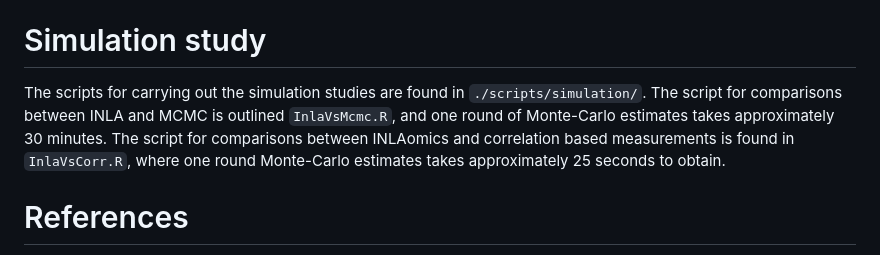
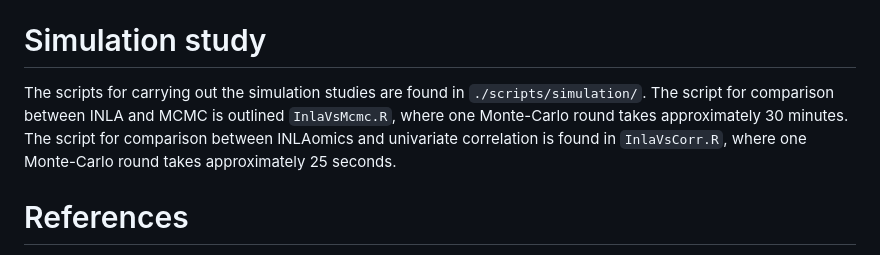
Before and after one commit to nygctech/INLAomics, a Markdown page: README.md, the part around the change. GitHub-like rendering.

```diff
--- a/README.md
+++ b/README.md
@@ -103,7 +103,7 @@ Example code can be found in `./scripts/visium/tonsil.R`
 Example code can be found in `./scripts/Highplex/highplex.R`
 
 # Simulation study
-The scripts for carrying out the simulation studies are found in `./scripts/simulation/`. The script for comparisons between INLA and MCMC is outlined `InlaVsMcmc.R`, and one round of Monte-Carlo estimates takes approximately 30 minutes. The script for comparisons between INLAomics and correlation based measurements is found in `InlaVsCorr.R`, where one round Monte-Carlo estimates takes approximately 25 seconds to obtain.
+The scripts for carrying out the simulation studies are found in `./scripts/simulation/`. The script for comparison between INLA and MCMC is outlined `InlaVsMcmc.R`, where one Monte-Carlo round takes approximately 30 minutes. The script for comparison between INLAomics and univariate correlation is found in `InlaVsCorr.R`, where one Monte-Carlo round takes approximately 25 seconds.
 
 # References
 [1] Ben-Chetrit, N., Niu, X., Swett, A. D., Sotelo, J., Jiao, M. S., Stewart, C. M., ... & Landau, D. A. (2023). Integration of whole transcriptome spatial profiling with protein markers. Nature biotechnology, 41(6), 788-793.
```
